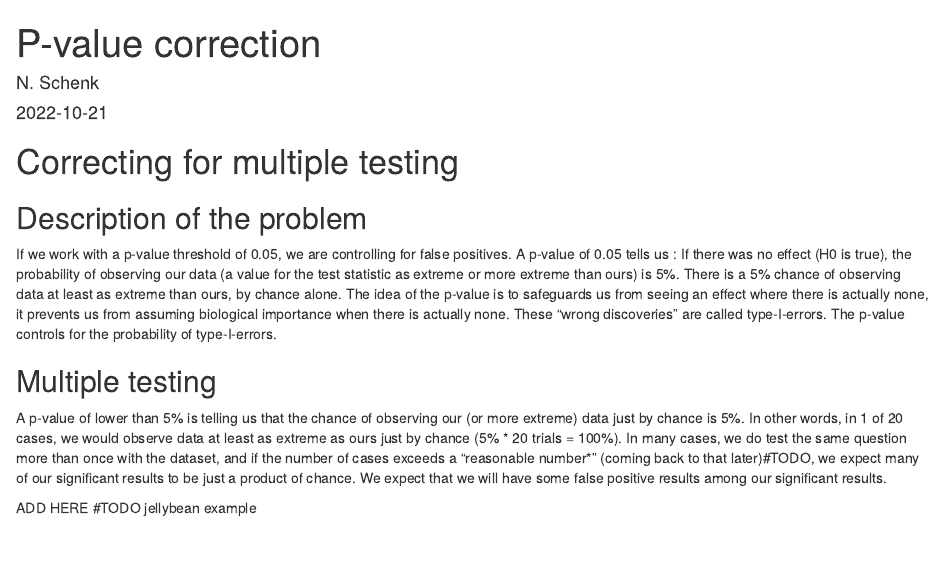
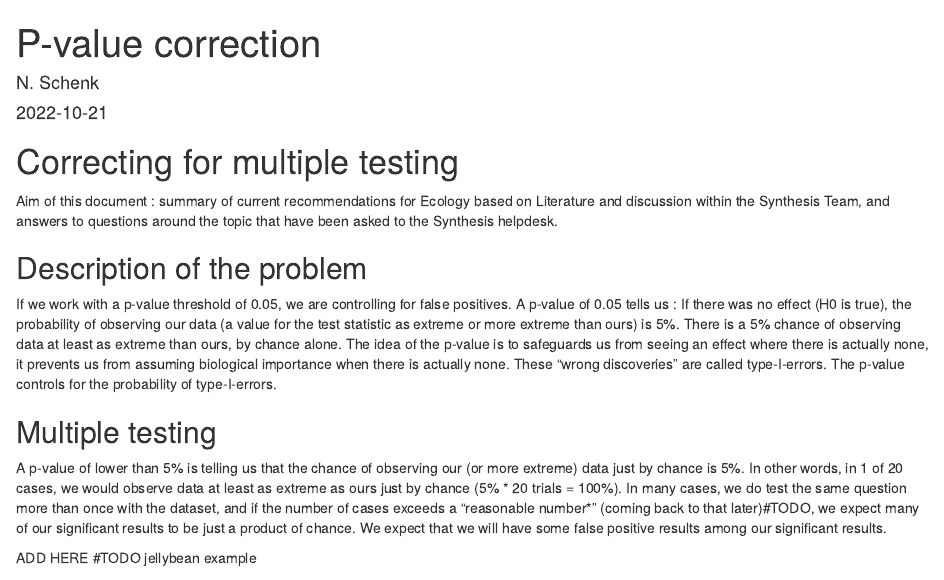
Before and after one commit to biodiversity-exploratories-synthesis/Synthesis_courses_workshops, an R Markdown document (Tutorials/Pvalue_correction_multiple_testing.Rmd): the page in a window 1100 px wide, from its top. Rendered offline with R 4.5, knitr and Pandoc, with nearby package versions.

Commit message:
added aim of document statement

````diff
--- a/Tutorials/Pvalue_correction_multiple_testing.Rmd
+++ b/Tutorials/Pvalue_correction_multiple_testing.Rmd
@@ -10,6 +10,7 @@ knitr::opts_chunk$set(echo = TRUE)
 ```
 
 # Correcting for multiple testing
+Aim of this document : summary of current recommendations for Ecology based on Literature and discussion within the Synthesis Team, and answers to questions around the topic that have been asked to the Synthesis helpdesk.
 
 ## Description of the problem
 If we work with a p-value threshold of 0.05, we are controlling for false positives. A p-value of 0.05 tells us : If there was no effect (H0 is true), the probability of observing our data (a value for the test statistic as extreme or more extreme than ours) is 5%. There is a 5% chance of observing data at least as extreme than ours, by chance alone. The idea of the p-value is to safeguards us from seeing an effect where there is actually none, it prevents us from assuming biological importance when there is actually none. These "wrong discoveries" are called type-I-errors. The p-value controls for the probability of type-I-errors.
````
